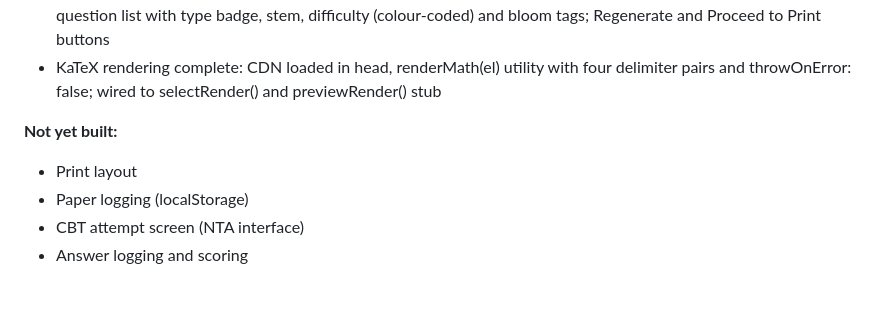
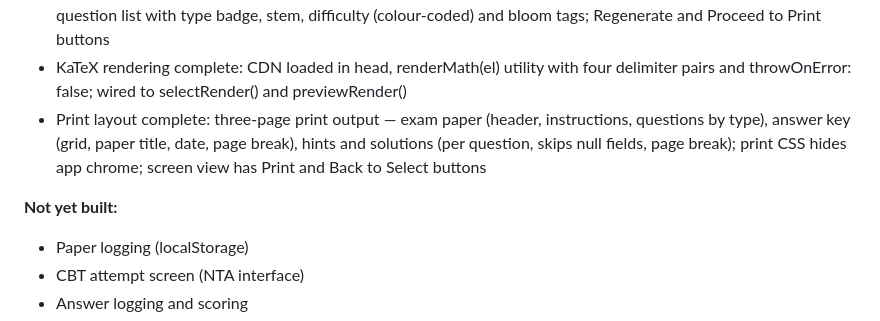
Before and after one commit to kuldeeptyagivet/CompetitionHub, a Markdown page: CLAUDE.md, the part around the change. Rendered like a GitHub page; blank space fills up the shorter version.

Commit message:
docs: update after part 07

```diff
--- a/CLAUDE.md
+++ b/CLAUDE.md
@@ -169,10 +169,14 @@ QuestionBankCreation app palette — --ink, --paper, --cream,
   bloom tags; Regenerate and Proceed to Print buttons
 - KaTeX rendering complete: CDN loaded in head, renderMath(el)
   utility with four delimiter pairs and throwOnError: false;
-  wired to selectRender() and previewRender() stub
+  wired to selectRender() and previewRender()
+- Print layout complete: three-page print output — exam paper
+  (header, instructions, questions by type), answer key (grid,
+  paper title, date, page break), hints and solutions (per
+  question, skips null fields, page break); print CSS hides
+  app chrome; screen view has Print and Back to Select buttons
 
 **Not yet built:**
-- Print layout
 - Paper logging (localStorage)
 - CBT attempt screen (NTA interface)
 - Answer logging and scoring
```
